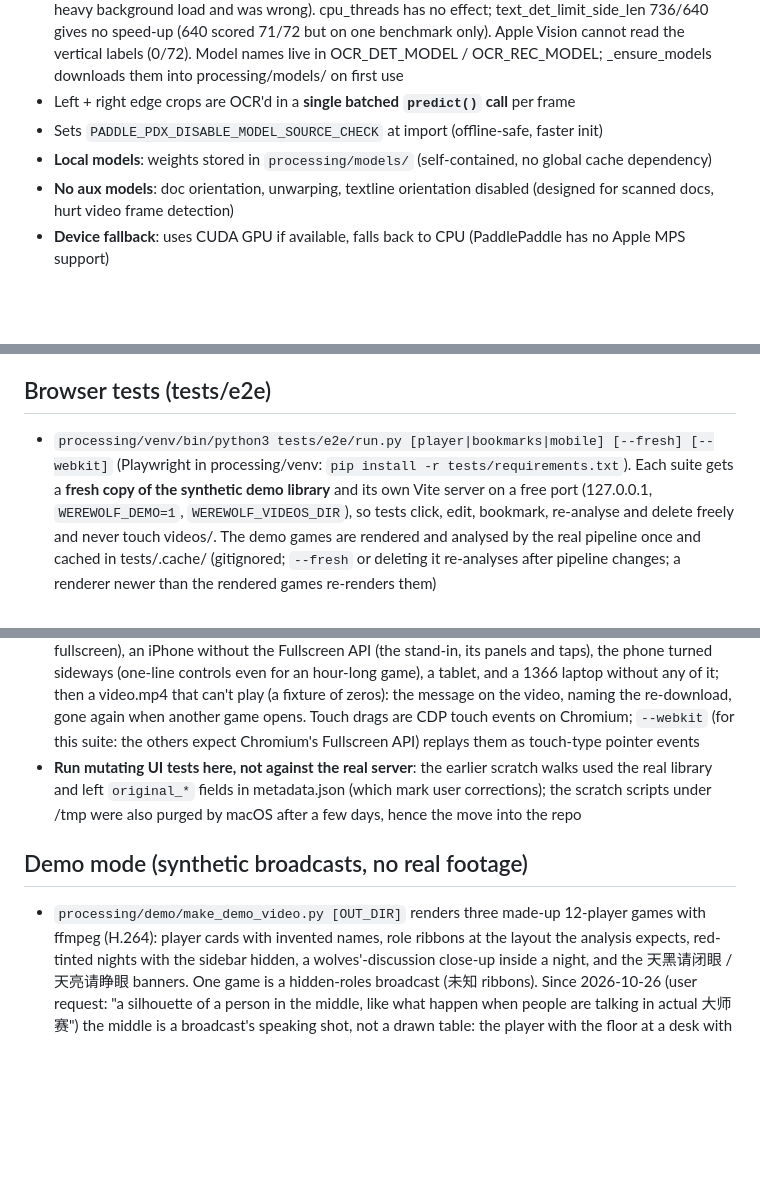
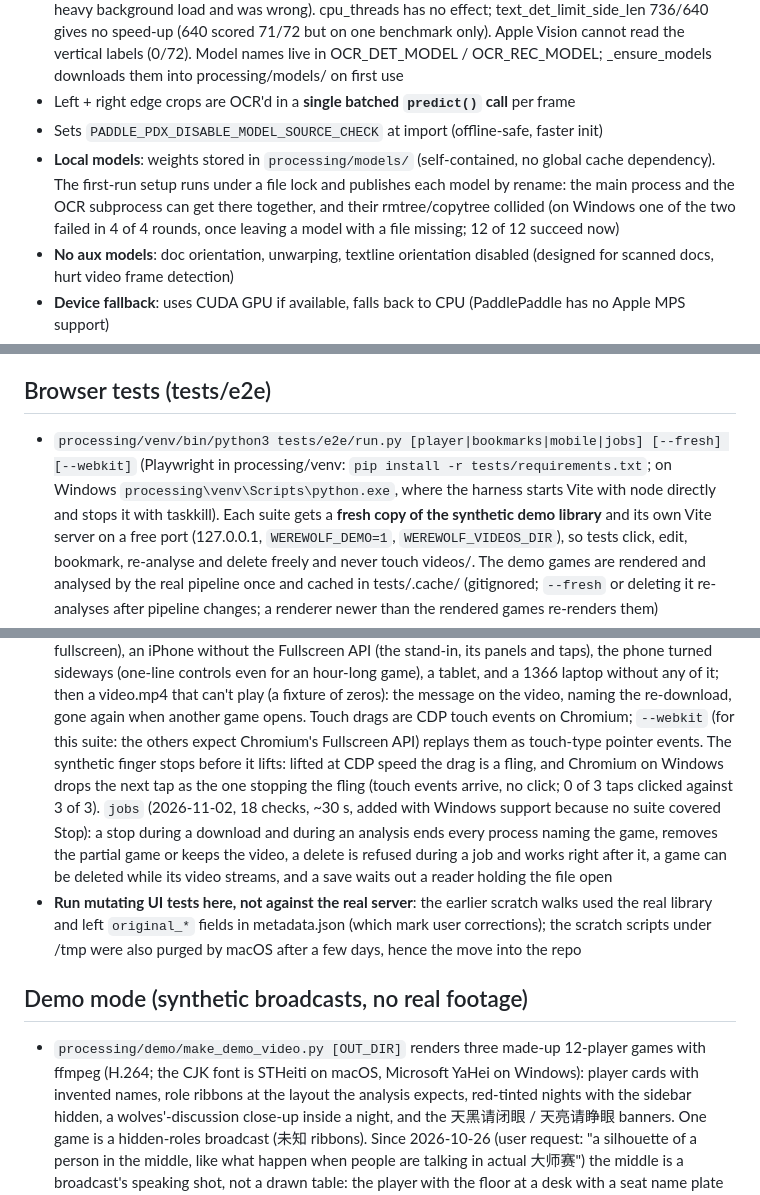
Before and after one commit to caizefeng/werewolf-viewer, a Markdown page: CLAUDE.md, 3 parts joined by grey strips. GitHub-like rendering; blank space fills up the shorter version.

Commit message:
Docs: the jobs suite, the model setup lock, the demo font
Co-Authored-By: Claude Opus 5.5 <noreply@anthropic.com>

```diff
--- a/CLAUDE.md
+++ b/CLAUDE.md
@@ -495,7 +495,10 @@ needs an elevated terminal.
   OCR_REC_MODEL; _ensure_models downloads them into processing/models/ on first use
 - Left + right edge crops are OCR'd in a **single batched `predict()` call** per frame
 - Sets `PADDLE_PDX_DISABLE_MODEL_SOURCE_CHECK` at import (offline-safe, faster init)
-- **Local models**: weights stored in `processing/models/` (self-contained, no global cache dependency)
+- **Local models**: weights stored in `processing/models/` (self-contained, no global cache dependency). The first-run
+  setup runs under a file lock and publishes each model by rename: the main process and the OCR subprocess can get
+  there together, and their rmtree/copytree collided (on Windows one of the two failed in 4 of 4 rounds, once leaving a
+  model with a file missing; 12 of 12 succeed now)
 - **No aux models**: doc orientation, unwarping, textline orientation disabled (designed for scanned docs, hurt video frame detection)
 - **Device fallback**: uses CUDA GPU if available, falls back to CPU (PaddlePaddle has no Apple MPS support)
 - **Sidebar probes first** (probe_sidebar): OCR at 15/25/35/50/65/80/90% of the video. They decide
@@ -889,8 +892,9 @@ bottom edge differs by < 24 levels).
   screenshots drop the mobile emulation (hover/pointer media flip to desktop): shoot the viewport
 
 ## Browser tests (tests/e2e)
-- `processing/venv/bin/python3 tests/e2e/run.py [player|bookmarks|mobile] [--fresh] [--webkit]` (Playwright in
-  processing/venv: `pip install -r tests/requirements.txt`). Each suite gets a **fresh copy of the
+- `processing/venv/bin/python3 tests/e2e/run.py [player|bookmarks|mobile|jobs] [--fresh] [--webkit]` (Playwright in
+  processing/venv: `pip install -r tests/requirements.txt`; on Windows `processing\venv\Scripts\python.exe`, where
+  the harness starts Vite with node directly and stops it with taskkill). Each suite gets a **fresh copy of the
   synthetic demo library** and its own Vite server on a free port (127.0.0.1, `WEREWOLF_DEMO=1`,
   `WEREWOLF_VIDEOS_DIR`), so tests click, edit, bookmark, re-analyse and delete freely and never touch
   videos/. The demo games are rendered and analysed by the real pipeline once and cached in
@@ -914,14 +918,19 @@ bottom edge differs by < 24 levels).
   1366 laptop without any of it; then a video.mp4 that can't play (a fixture of zeros): the message
   on the video, naming the re-download, gone again when another game opens. Touch drags are CDP
   touch events on Chromium; `--webkit` (for this suite: the others expect Chromium's Fullscreen API)
-  replays them as touch-type pointer events
+  replays them as touch-type pointer events. The synthetic finger stops before it lifts: lifted at CDP speed
+  the drag is a fling, and Chromium on Windows drops the next tap as the one stopping the fling (touch
+  events arrive, no click; 0 of 3 taps clicked against 3 of 3). `jobs` (2026-11-02, 18 checks, ~30 s, added with
+  Windows support because no suite covered Stop): a stop during a download and during an analysis ends every process
+  naming the game, removes the partial game or keeps the video, a delete is refused during a job and works right
+  after it, a game can be deleted while its video streams, and a save waits out a reader holding the file open
 - **Run mutating UI tests here, not against the real server**: the earlier scratch walks used the
   real library and left `original_*` fields in metadata.json (which mark user corrections); the
   scratch scripts under /tmp were also purged by macOS after a few days, hence the move into the repo
 
 ## Demo mode (synthetic broadcasts, no real footage)
 - `processing/demo/make_demo_video.py [OUT_DIR]` renders three made-up 12-player games with ffmpeg
-  (H.264): player cards with invented names, role ribbons at the layout the analysis expects,
+  (H.264; the CJK font is STHeiti on macOS, Microsoft YaHei on Windows): player cards with invented names, role ribbons at the layout the analysis expects,
   red-tinted nights with the sidebar hidden, a wolves'-discussion close-up inside a night, and the
   天黑请闭眼 / 天亮请睁眼 banners. One game is a hidden-roles broadcast (未知 ribbons). Since 2026-10-26
   (user request: "a silhouette of a person in the middle, like what happen when people are talking
```
Also changed, not shown: other parts of CLAUDE.md (+1 -1 lines), README.md (+1 -1 lines).
